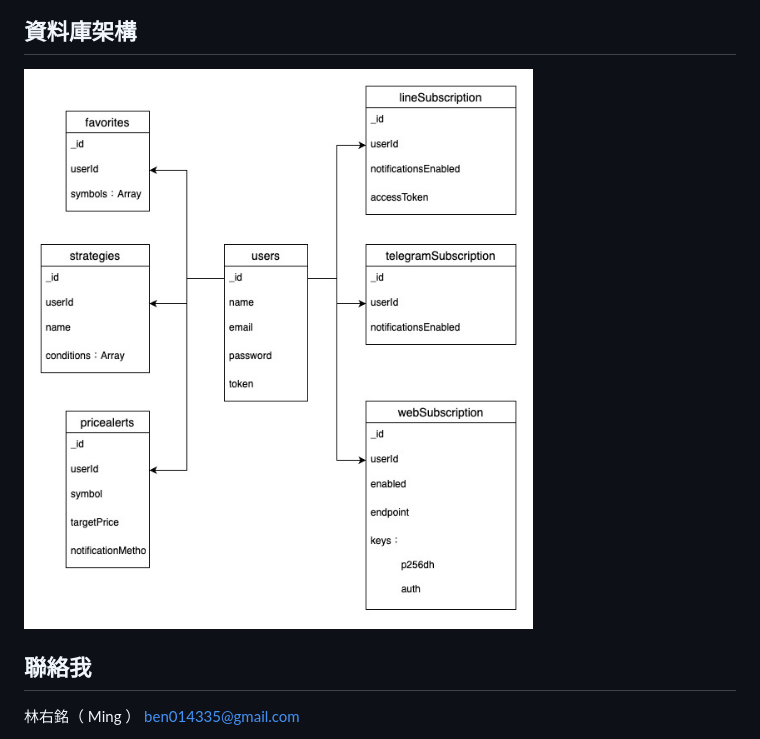
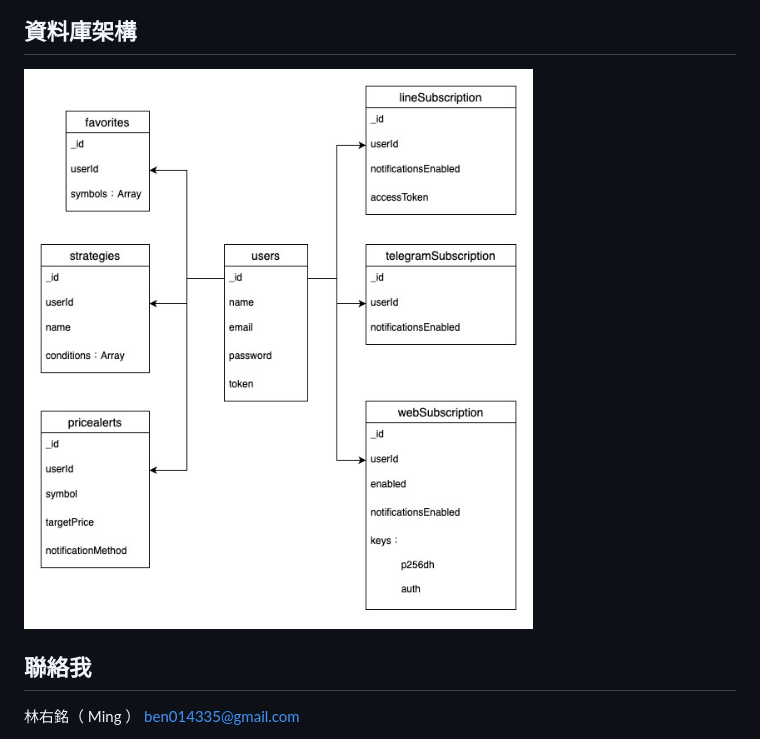
Before and after one commit to MingLin1995/CryptoSniper, a Markdown page: README.md, the part around the change. Drawn GitHub-style; pictures changed too: public/images/資料庫.jpg (added), public/images/資料庫架構圖.jpg (deleted).

```diff
--- a/README.md
+++ b/README.md
@@ -23,7 +23,7 @@
 
 ## 資料庫架構
 
-![系統架構圖](public/images/資料庫架構圖.jpg)
+![系統架構圖](public/images/資料庫.jpg)
 
 ## 聯絡我
 
```
Also changed, not shown: 2 other files.
